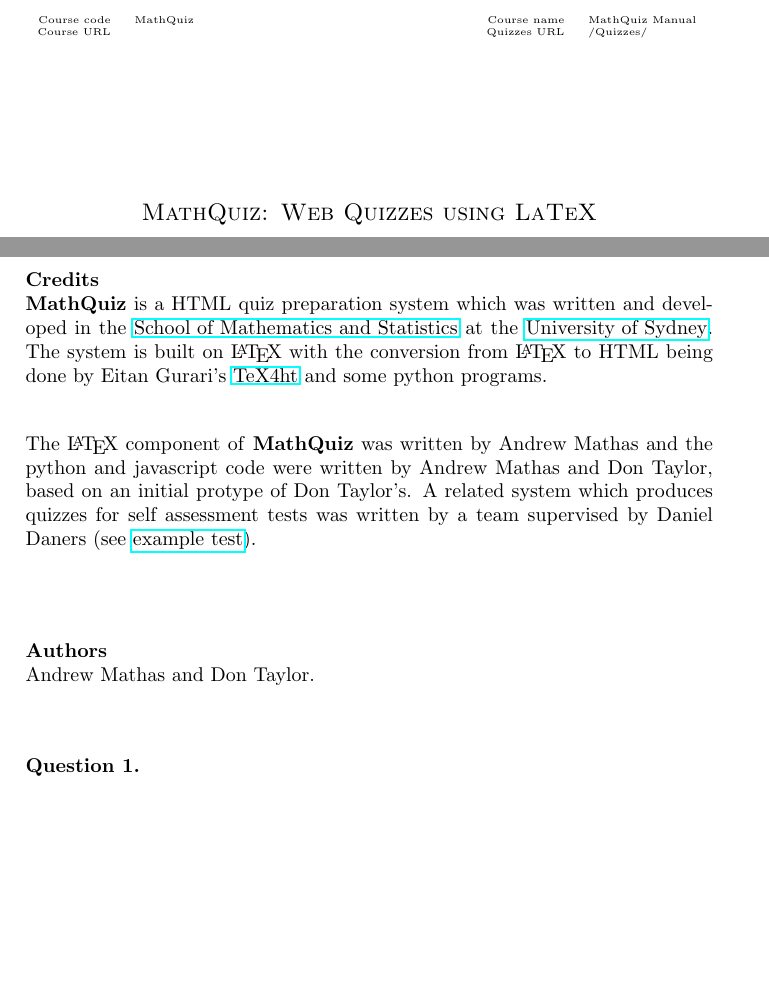
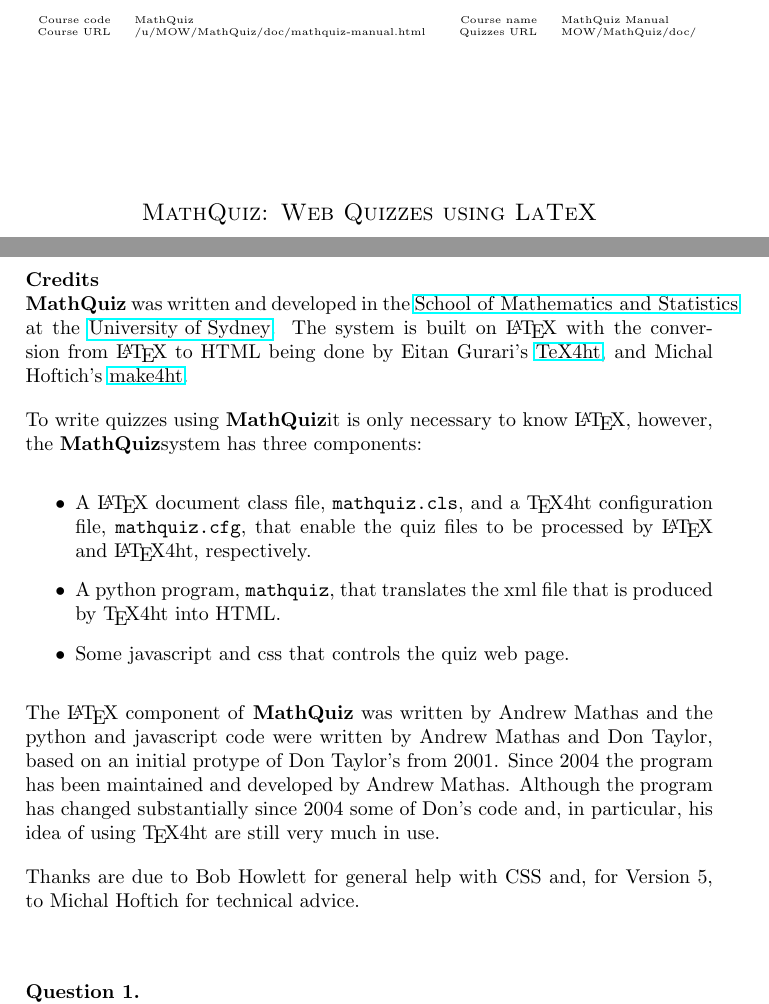
Before and after one commit to AndrewMathas/WebQuiz, a LaTeX document (doc/mathquiz-manual.tex): two parts of pages 1 and 9 of 12, joined at a grey line, cut so that both start at the same text, the shorter picture padded with empty space. Compiled offline with LaTeX, dvips and Ghostscript.

Commit message:
Fixing MathQuiz url

```diff
--- a/doc/mathquiz-manual.tex
+++ b/doc/mathquiz-manual.tex
@@ -24,11 +24,11 @@
 \newcommand{\MathQuiz}{\textbf{MathQuiz}}
 \UnitCode{MathQuiz}
 \UnitName{MathQuiz Manual}
-\UnitURL{}
+\UnitURL{/u/MOW/MathQuiz/doc/mathquiz-manual.html}
 \BreadCrumb{MathQuiz on-line manual}
 \University{University of Sydney}
 \Department{School of Mathematics and Statistics}
-\QuizzesURL{}
+\QuizzesURL{MOW/MathQuiz/doc/}
 
 \title{MathQuiz: Web Quizzes using LaTeX}
 \begin{document}
@@ -437,27 +437,37 @@
 \end{discussion}
 
 \begin{discussion}[Credits]
-  \MathQuiz{} is a HTML quiz preparation system which was written and
-   developed in the
-  \href{http://www.maths.usyd.edu.au/}{School of Mathematics and Statistics}
-   at the
-   \href{http://www.usyd.edu.au/}{University of Sydney}. The system is built on
-   \LaTeX{} with the conversion from \LaTeX{} to HTML being done by
-   Eitan Gurari's
-  \href{http://www.cis.ohio-state.edu/~gurari/TeX4ht/mn.html}{TeX4ht}
-    and some python programs.
+    \MathQuiz{} was written and developed in the
+    \href{http://www.maths.usyd.edu.au/}{School of Mathematics and
+    Statistics} at the \href{http://www.usyd.edu.au/}{University of
+    Sydney}.  The system is built on \LaTeX{} with the conversion from
+    \LaTeX{} to HTML being done by Eitan Gurari's
+    \href{http://www.cis.ohio-state.edu/~gurari/TeX4ht/mn.html}{TeX4ht},
+    and Michal Hoftich's
+    \href{https://github.com/michal-h21/make4ht}{make4ht}.
 
-    \quad\newline
-   The \LaTeX{} component of \MathQuiz{} was written by Andrew Mathas and the python
-   and javascript code were written by Andrew Mathas and Don Taylor, based on an
-   initial protype of Don Taylor's. A related system which produces quizzes for self
-   assessment tests was written by a team supervised by Daniel Daners (see
-   \href{http://www.maths.usyd.edu.au:8000/us/selftest.cgi}{example test}).
+    To write quizzes using \MathQuiz it is only necessary to know
+    \LaTeX, however, the \MathQuiz system has three components:
+    \begin{itemize}
+      \item A \LaTeX{} document class file, \texttt{mathquiz.cls}, and
+      a \TeX 4ht configuration file, \texttt{mathquiz.cfg}, that enable the
+      quiz files to be processed by \LaTeX{} and \LaTeX 4ht,
+      respectively.
+      \item A python program, \texttt{mathquiz}, that translates the xml
+      file that is produced by \TeX 4ht into  HTML.
+      \item Some javascript and css that controls the quiz web page.
+    \end{itemize}
 
-   \quad\newline
+   The \LaTeX{} component of \MathQuiz{} was written by Andrew Mathas
+   and the python and javascript code were written by Andrew Mathas and
+   Don Taylor, based on an initial protype of Don Taylor's from 2001.
+   Since 2004 the program has been maintained and developed by Andrew
+   Mathas. Although the program has changed substantially since 2004
+   some of Don's code and, in particular, his idea of using \TeX 4ht are
+   still very much in use.
 
-    \textbf{Authors}\newline
-    Andrew Mathas and Don Taylor.
+   Thanks are due to Bob Howlett for general help with CSS and, for
+   Version~5, to  Michal Hoftich for technical advice.
 \end{discussion}
 
 \begin{question}
```
Also changed, not shown: doc/credits.tex (+31 -18 lines).
